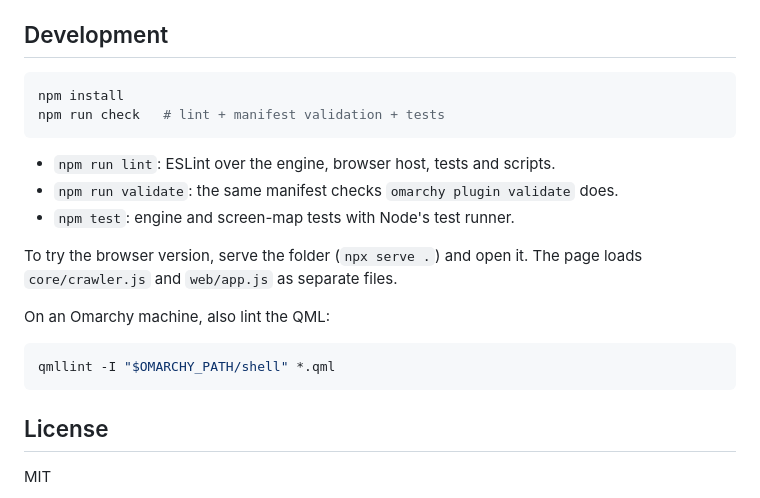
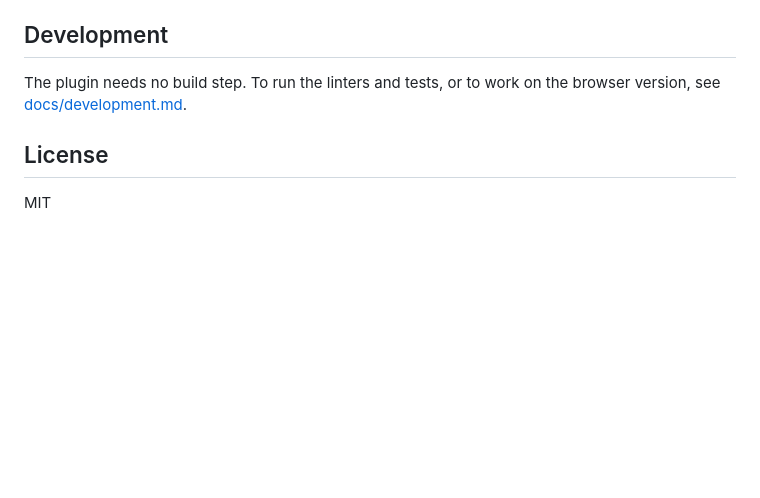
Before and after one commit to adampog/literal-web-crawler, a Markdown page: README.md, the part around the change. Rendered like a GitHub page; blank space fills up the shorter version.

````diff
--- a/README.md
+++ b/README.md
@@ -96,23 +96,8 @@ omarchy plugin remove io.github.adampog.literal-web-crawler
 
 ## Development
 
-```bash
-npm install
-npm run check   # lint + manifest validation + tests
-```
-
-- `npm run lint`: ESLint over the engine, browser host, tests and scripts.
-- `npm run validate`: the same manifest checks `omarchy plugin validate` does.
-- `npm test`: engine and screen-map tests with Node's test runner.
-
-To try the browser version, serve the folder (`npx serve .`) and open it.
-The page loads `core/crawler.js` and `web/app.js` as separate files.
-
-On an Omarchy machine, also lint the QML:
-
-```bash
-qmllint -I "$OMARCHY_PATH/shell" *.qml
-```
+The plugin needs no build step. To run the linters and tests, or to work on
+the browser version, see [docs/development.md](docs/development.md).
 
 ## License
 
````
Also changed, not shown: docs/development.md (added, +37 -0 lines).
